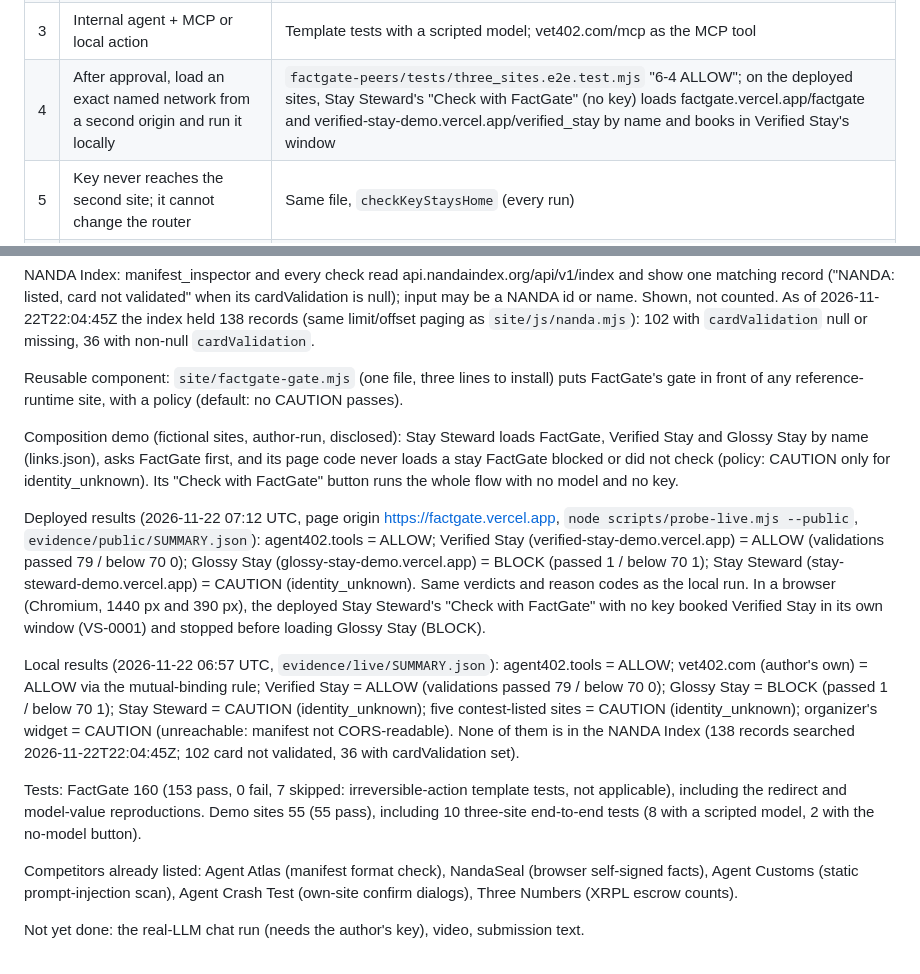
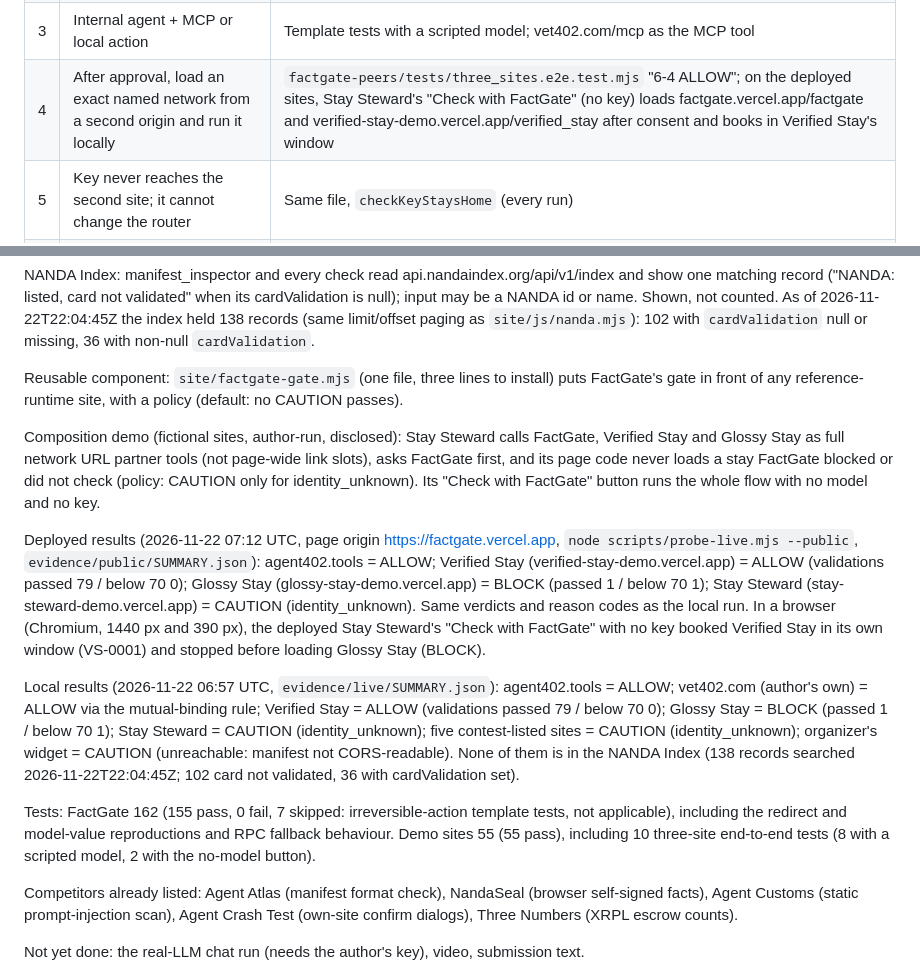
Before and after one commit to kzmttkc/factgate, a Markdown page: GRADER_FACTS.md, 2 parts joined by grey strips. Rendered like a GitHub page.

```diff
--- a/GRADER_FACTS.md
+++ b/GRADER_FACTS.md
@@ -22,7 +22,7 @@ MVP spec section 6 (each with the test or screen that shows it; details in READM
 | 1 | Two-agent HOCON network + manifest on an ordinary HTTPS host | Four agents, build `--check` OK. Served over HTTPS (Vercel static): https://factgate.vercel.app/agent-manifest.json, 200 with `Access-Control-Allow-Origin: *`; reference `check_partner.mjs` OK for all four sites |
 | 2 | Run with the published default router/model; BYOK path | Otari default + BYOK settings. Real-model run needs a key: manual steps in README |
 | 3 | Internal agent + MCP or local action | Template tests with a scripted model; vet402.com/mcp as the MCP tool |
-| 4 | After approval, load an exact named network from a second origin and run it locally | `factgate-peers/tests/three_sites.e2e.test.mjs` "6-4 ALLOW"; on the deployed sites, Stay Steward's "Check with FactGate" (no key) loads factgate.vercel.app/factgate and verified-stay-demo.vercel.app/verified_stay by name and books in Verified Stay's window |
+| 4 | After approval, load an exact named network from a second origin and run it locally | `factgate-peers/tests/three_sites.e2e.test.mjs` "6-4 ALLOW"; on the deployed sites, Stay Steward's "Check with FactGate" (no key) loads factgate.vercel.app/factgate and verified-stay-demo.vercel.app/verified_stay after consent and books in Verified Stay's window |
 | 5 | Key never reaches the second site; it cannot change the router | Same file, `checkKeyStaysHome` (every run) |
 | 6 | Private context absent at the peer unless a named field is allowed | Same file, `checkPrivateContext`; Stay Steward's gate log |
 | 7 | Invalid network, cycle, over budget, denied origin stop visibly | Same file, five "6-7" tests; Stay Steward's gate log |
@@ -40,13 +40,13 @@ NANDA Index: manifest_inspector and every check read api.nandaindex.org/api/v1/i
 
 Reusable component: `site/factgate-gate.mjs` (one file, three lines to install) puts FactGate's gate in front of any reference-runtime site, with a policy (default: no CAUTION passes).
 
-Composition demo (fictional sites, author-run, disclosed): Stay Steward loads FactGate, Verified Stay and Glossy Stay by name (links.json), asks FactGate first, and its page code never loads a stay FactGate blocked or did not check (policy: CAUTION only for identity_unknown). Its "Check with FactGate" button runs the whole flow with no model and no key.
+Composition demo (fictional sites, author-run, disclosed): Stay Steward calls FactGate, Verified Stay and Glossy Stay as full network URL partner tools (not page-wide link slots), asks FactGate first, and its page code never loads a stay FactGate blocked or did not check (policy: CAUTION only for identity_unknown). Its "Check with FactGate" button runs the whole flow with no model and no key.
 
 Deployed results (2026-11-22 07:12 UTC, page origin https://factgate.vercel.app, `node scripts/probe-live.mjs --public`, `evidence/public/SUMMARY.json`): agent402.tools = ALLOW; Verified Stay (verified-stay-demo.vercel.app) = ALLOW (validations passed 79 / below 70 0); Glossy Stay (glossy-stay-demo.vercel.app) = BLOCK (passed 1 / below 70 1); Stay Steward (stay-steward-demo.vercel.app) = CAUTION (identity_unknown). Same verdicts and reason codes as the local run. In a browser (Chromium, 1440 px and 390 px), the deployed Stay Steward's "Check with FactGate" with no key booked Verified Stay in its own window (VS-0001) and stopped before loading Glossy Stay (BLOCK).
 
 Local results (2026-11-22 06:57 UTC, `evidence/live/SUMMARY.json`): agent402.tools = ALLOW; vet402.com (author's own) = ALLOW via the mutual-binding rule; Verified Stay = ALLOW (validations passed 79 / below 70 0); Glossy Stay = BLOCK (passed 1 / below 70 1); Stay Steward = CAUTION (identity_unknown); five contest-listed sites = CAUTION (identity_unknown); organizer's widget = CAUTION (unreachable: manifest not CORS-readable). None of them is in the NANDA Index (138 records searched 2026-11-22T22:04:45Z; 102 card not validated, 36 with cardValidation set).
 
-Tests: FactGate 160 (153 pass, 0 fail, 7 skipped: irreversible-action template tests, not applicable), including the redirect and model-value reproductions. Demo sites 55 (55 pass), including 10 three-site end-to-end tests (8 with a scripted model, 2 with the no-model button).
+Tests: FactGate 162 (155 pass, 0 fail, 7 skipped: irreversible-action template tests, not applicable), including the redirect and model-value reproductions and RPC fallback behaviour. Demo sites 55 (55 pass), including 10 three-site end-to-end tests (8 with a scripted model, 2 with the no-model button).
 
 Competitors already listed: Agent Atlas (manifest format check), NandaSeal (browser self-signed facts), Agent Customs (static prompt-injection scan), Agent Crash Test (own-site confirm dialogs), Three Numbers (XRPL escrow counts).
 
```
Also changed, not shown: README.md (+9 -1 lines), docs/architecture.png (added), docs/thumbnail.png (added), 8 other files.
